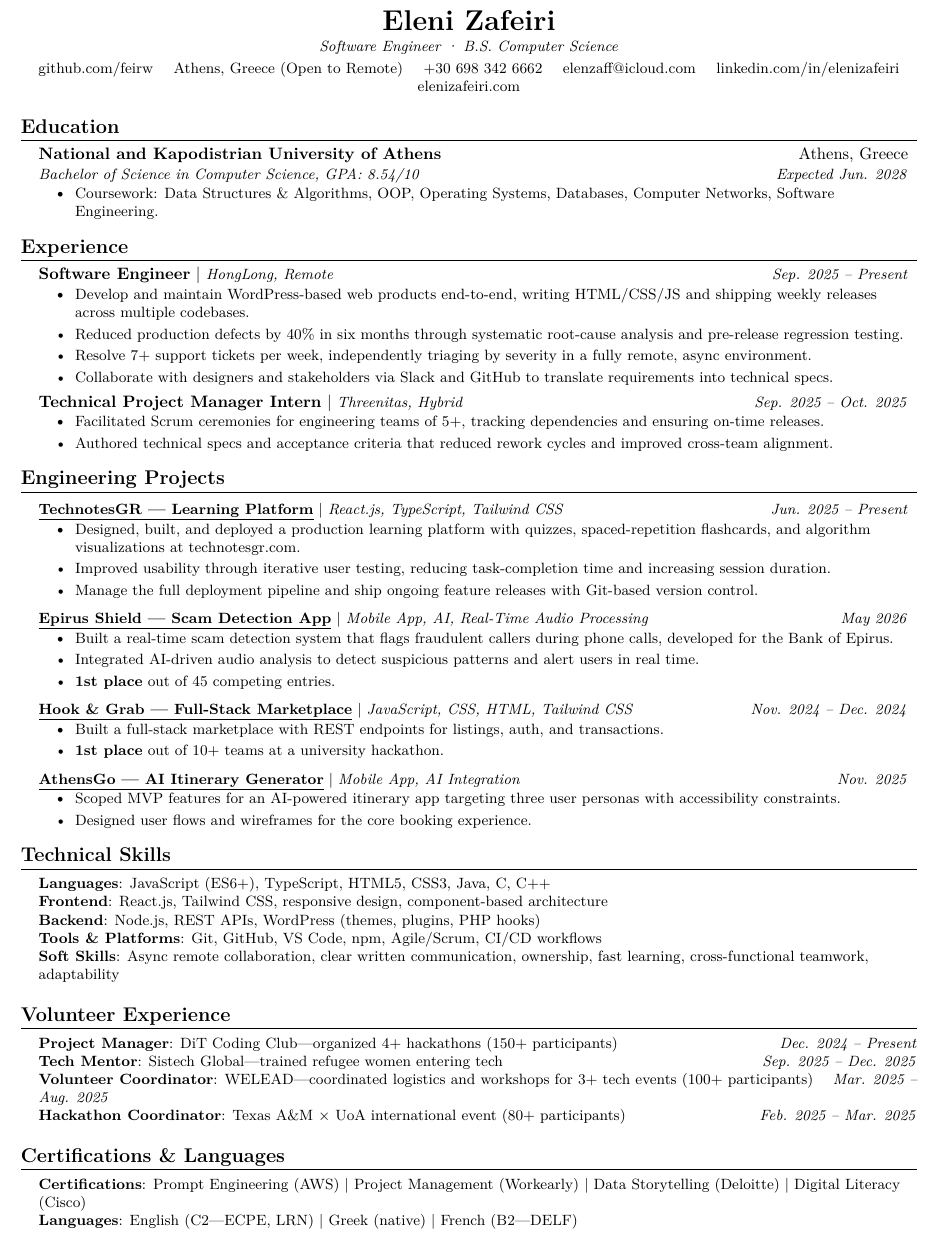
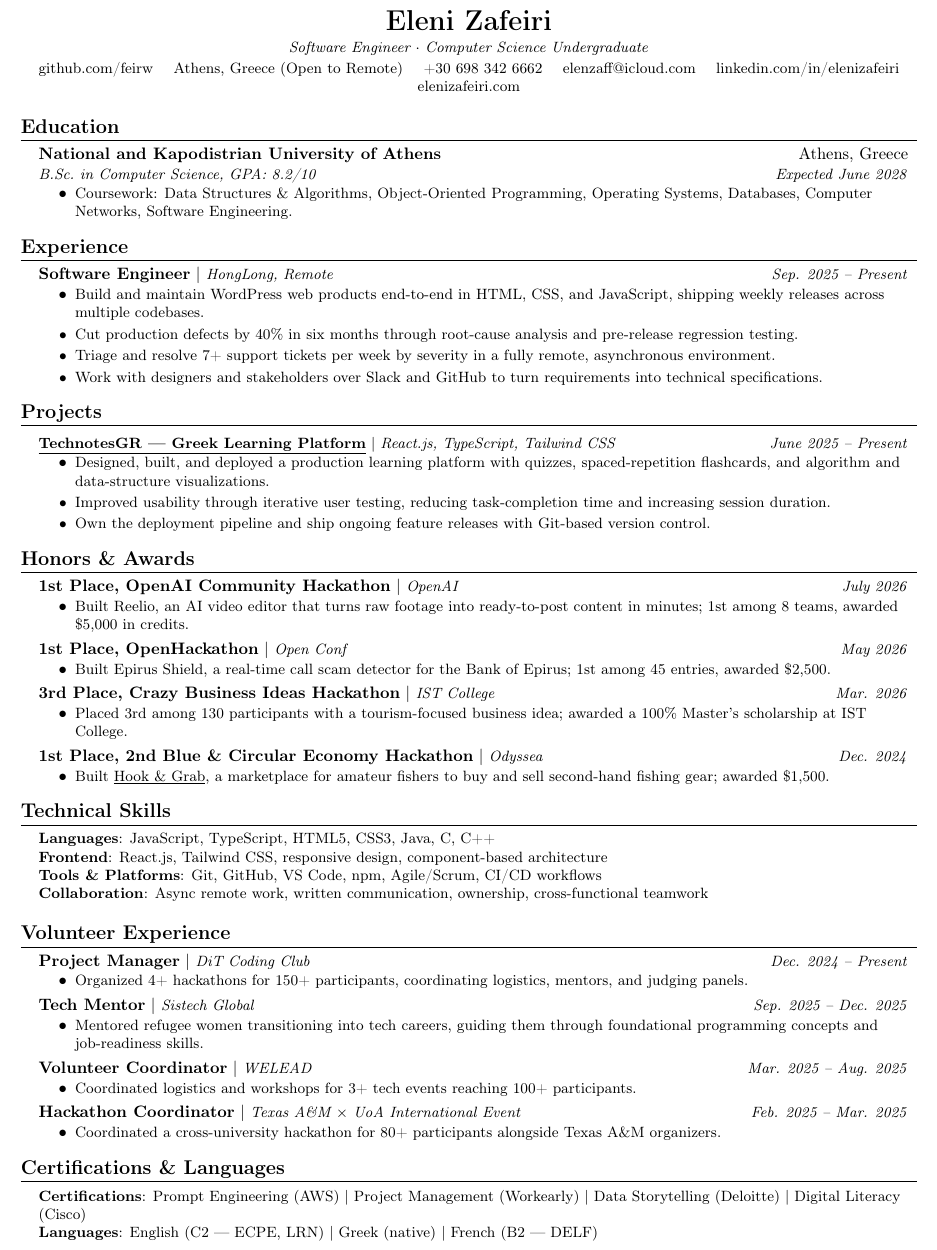
Before and after one commit to feirw/cv, a LaTeX CV (cvvv.ltx): part of the page, cut so that both start at the same text. Compiled offline with pdfLaTeX.

Commit message:
changed the hackathon section

```diff
--- a/cvvv.ltx
+++ b/cvvv.ltx
@@ -10,7 +10,7 @@
 % ATS-friendly PDF text extraction (T1 + Latin Modern)
 \usepackage[T1]{fontenc}
 \usepackage[utf8]{inputenc}
-\usepackage{lmodern}
+% lmodern not required for ATS text extraction; T1 fontenc handles it
 
 \usepackage{latexsym}
 \usepackage[empty]{fullpage}
@@ -97,10 +97,7 @@
     \end{tabular*}\vspace{-7pt}
 }
 
-% GitHub URLs
-\newcommand{\githubhookgrab}{https://github.com/feirw/hook-and-grab}
 \newcommand{\githubcsplatform}{https://technotesgr.com}
-\newcommand{\githubathensgo}{https://github.com/feirw/athensgoo}
 
 %-------------------------------------------
 \begin{document}
@@ -108,7 +105,7 @@
 %----------HEADING----------
 \begin{center}
     {\LARGE\bfseries Eleni Zafeiri} \\ \vspace{1pt}
-    {\small\textit{Software Engineer · B.S.\ Computer Science}} \\ \vspace{2pt}
+    {\small\textit{Software Engineer $\cdot$ Computer Science Undergraduate}} \\ \vspace{2pt}
     \small
     \href{https://github.com/feirw}{github.com/feirw} \quad
     Athens, Greece (Open to Remote) \quad
@@ -124,9 +121,9 @@
   \resumeSubHeadingListStart
     \resumeSubheading
       {National and Kapodistrian University of Athens}{Athens, Greece}
-      {Bachelor of Science in Computer Science, GPA: 8.54/10}{Expected Jun. 2028}
+      {B.Sc.\ in Computer Science, GPA: 8.2/10}{Expected June 2028}
       \resumeItemListStart
-        \resumeItem{Coursework: Data Structures \& Algorithms, OOP, Operating Systems, Databases, Computer Networks, Software Engineering.}
+        \resumeItem{Coursework: Data Structures \& Algorithms, Object-Oriented Programming, Operating Systems, Databases, Computer Networks, Software Engineering.}
       \resumeItemListEnd
   \resumeSubHeadingListEnd
 
@@ -137,62 +134,56 @@
 
     \resumeExperienceHeading{Software Engineer}{HongLong, Remote}{Sep. 2025 -- Present}
       \resumeItemListStart
-        \resumeItem{Develop and maintain WordPress-based web products end-to-end, writing HTML/CSS/JS and shipping weekly releases across multiple codebases.}
-        \resumeItem{Reduced production defects by 40\% in six months through systematic root-cause analysis and pre-release regression testing.}
-        \resumeItem{Resolve 7+ support tickets per week, independently triaging by severity in a fully remote, async environment.}
-        \resumeItem{Collaborate with designers and stakeholders via Slack and GitHub to translate requirements into technical specs.}
-      \resumeItemListEnd
-
-    \resumeExperienceHeading{Technical Project Manager Intern}{Threenitas, Hybrid}{Sep. 2025 -- Oct. 2025}
-      \resumeItemListStart
-        \resumeItem{Facilitated Scrum ceremonies for engineering teams of 5+, tracking dependencies and ensuring on-time releases.}
-        \resumeItem{Authored technical specs and acceptance criteria that reduced rework cycles and improved cross-team alignment.}
+        \resumeItem{Build and maintain WordPress web products end-to-end in HTML, CSS, and JavaScript, shipping weekly releases across multiple codebases.}
+        \resumeItem{Cut production defects by 40\% in six months through root-cause analysis and pre-release regression testing.}
+        \resumeItem{Triage and resolve 7+ support tickets per week by severity in a fully remote, asynchronous environment.}
+        \resumeItem{Work with designers and stakeholders over Slack and GitHub to turn requirements into technical specifications.}
       \resumeItemListEnd
 
   \resumeSubHeadingListEnd
 
 
 %-----------PROJECTS-----------
-\section{Engineering Projects}
+\section{Projects}
     \resumeSubHeadingListStart
       \resumeProjectHeadingLink
           {\githubcsplatform}
-          {TechnotesGR --- Learning Platform}
+          {TechnotesGR --- Greek Learning Platform}
           {React.js, TypeScript, Tailwind CSS}
-          {Jun. 2025 -- Present}
+          {June 2025 -- Present}
           \resumeItemListStart
-            \resumeItem{Designed, built, and deployed a production learning platform with quizzes, spaced-repetition flashcards, and algorithm visualizations at \href{https://technotesgr.com}{technotesgr.com}.}
+            \resumeItem{Designed, built, and deployed a production learning platform with quizzes, spaced-repetition flashcards, and algorithm and data-structure visualizations.}
             \resumeItem{Improved usability through iterative user testing, reducing task-completion time and increasing session duration.}
-            \resumeItem{Manage the full deployment pipeline and ship ongoing feature releases with Git-based version control.}
+            \resumeItem{Own the deployment pipeline and ship ongoing feature releases with Git-based version control.}
           \resumeItemListEnd
-      \resumeProjectHeadingLink
-          {https://github.com/feirw}
-          {Epirus Shield --- Scam Detection App}
-          {Mobile App, AI, Real-Time Audio Processing}
-          {May 2026}
+
+    \resumeSubHeadingListEnd
+
+
+%-----------HONORS \& AWARDS-----------
+\section{Honors \& Awards}
+  \resumeSubHeadingListStart
+
+    \resumeExperienceHeading{1st Place, OpenAI Community Hackathon}{OpenAI}{July 2026}
       \resumeItemListStart
-            \resumeItem{Built a real-time scam detection system that flags fraudulent callers during phone calls, developed for the Bank of Epirus.}
-            \resumeItem{Integrated AI-driven audio analysis to detect suspicious patterns and alert users in real time.}
-            \resumeItem{\textbf{1st place} out of 45 competing entries.}
+        \resumeItem{Built Reelio, an AI video editor that turns raw footage into ready-to-post content in minutes; 1st among 8 teams, awarded \$5{,}000 in credits.}
       \resumeItemListEnd
-      \resumeProjectHeadingLink
-          {\githubhookgrab}
-          {Hook \& Grab --- Full-Stack Marketplace}
-          {JavaScript, CSS, HTML, Tailwind CSS}
-          {Nov. 2024 -- Dec. 2024}
+
+    \resumeExperienceHeading{1st Place, OpenHackathon}{Open Conf}{May 2026}
       \resumeItemListStart
-            \resumeItem{Built a full-stack marketplace with REST endpoints for listings, auth, and transactions.}
-            \resumeItem{\textbf{1st place} out of 10+ teams at a university hackathon.}
+        \resumeItem{Built Epirus Shield, a real-time call scam detector for the Bank of Epirus; 1st among 45 entries, awarded \$2{,}500.}
       \resumeItemListEnd
-      \resumeProjectHeadingLink
-          {\githubathensgo}
-          {AthensGo --- AI Itinerary Generator}
-          {Mobile App, AI Integration}
-          {Nov. 2025}
+
+    \resumeExperienceHeading{3rd Place, Crazy Business Ideas Hackathon}{IST College}{Mar. 2026}
       \resumeItemListStart
-            \resumeItem{Scoped MVP features for an AI-powered itinerary app targeting three user personas with accessibility constraints.}
-            \resumeItem{Designed user flows and wireframes for the core booking experience.}
+        \resumeItem{Placed 3rd among 130 participants with a tourism-focused business idea; awarded a 100\% Master's scholarship at IST College.}
       \resumeItemListEnd
+
+    \resumeExperienceHeading{1st Place, 2nd Blue \& Circular Economy Hackathon}{Odyssea}{Dec. 2024}
+      \resumeItemListStart
+        \resumeItem{Built \href{https://github.com/UniversityOfAthens/hook-and-grab}{\underline{Hook \& Grab}}, a marketplace for amateur fishers to buy and sell second-hand fishing gear; awarded \$1{,}500.}
+      \resumeItemListEnd
+
   \resumeSubHeadingListEnd
 
 
@@ -200,33 +191,47 @@
 \section{Technical Skills}
  \begin{itemize}[leftmargin=0.15in, label={}]
     \small{\item{
-     \textbf{Languages}{: JavaScript (ES6+), TypeScript, HTML5, CSS3, Java, C, C++} \\
+     \textbf{Languages}{: JavaScript, TypeScript, HTML5, CSS3, Java, C, C++} \\
      \textbf{Frontend}{: React.js, Tailwind CSS, responsive design, component-based architecture} \\
-     \textbf{Backend}{: Node.js, REST APIs, WordPress (themes, plugins, PHP hooks)} \\
     \textbf{Tools \& Platforms}{: Git, GitHub, VS Code, npm, Agile/Scrum, CI/CD workflows} \\
-     \textbf{Soft Skills}{: Async remote collaboration, clear written communication, ownership, fast learning, cross-functional teamwork, adaptability} \\
+     \textbf{Collaboration}{: Async remote work, written communication, ownership, cross-functional teamwork} \\
     }}
  \end{itemize}
 
 
 %-----------VOLUNTEER EXPERIENCE-----------
 \section{Volunteer Experience}
- \begin{itemize}[leftmargin=0.15in, label={}]
-    \small{\item{
-     \textbf{Project Manager}{: DiT Coding Club---organized 4+ hackathons (150+ participants) \hfill \textit{Dec. 2024 -- Present}} \\
-     \textbf{Tech Mentor}{: Sistech Global---trained refugee women entering tech \hfill \textit{Sep. 2025 -- Dec. 2025}} \\
-     \textbf{Volunteer Coordinator}{: WELEAD---coordinated logistics and workshops for 3+ tech events (100+ participants) \hfill \textit{Mar. 2025 -- Aug. 2025}} \\
-     \textbf{Hackathon Coordinator}{: Texas A\&M $\times$ UoA international event (80+ participants) \hfill \textit{Feb. 2025 -- Mar. 2025}} \\
-    }}
- \end{itemize}
+  \resumeSubHeadingListStart
+
+    \resumeExperienceHeading{Project Manager}{DiT Coding Club}{Dec. 2024 -- Present}
+      \resumeItemListStart
+        \resumeItem{Organized 4+ hackathons for 150+ participants, coordinating logistics, mentors, and judging panels.}
+      \resumeItemListEnd
+
+    \resumeExperienceHeading{Tech Mentor}{Sistech Global}{Sep. 2025 -- Dec. 2025}
+      \resumeItemListStart
+        \resumeItem{Mentored refugee women transitioning into tech careers, guiding them through foundational programming concepts and job-readiness skills.}
+      \resumeItemListEnd
+
+    \resumeExperienceHeading{Volunteer Coordinator}{WELEAD}{Mar. 2025 -- Aug. 2025}
+      \resumeItemListStart
+        \resumeItem{Coordinated logistics and workshops for 3+ tech events reaching 100+ participants.}
+      \resumeItemListEnd
+
+    \resumeExperienceHeading{Hackathon Coordinator}{Texas A\&M $\times$ UoA International Event}{Feb. 2025 -- Mar. 2025}
+      \resumeItemListStart
+        \resumeItem{Coordinated a cross-university hackathon for 80+ participants alongside Texas A\&M organizers.}
+      \resumeItemListEnd
+
+  \resumeSubHeadingListEnd
 
 
-%-----------CERTIFICATIONS & LANGUAGES-----------
+%-----------CERTIFICATIONS \& LANGUAGES-----------
 \section{Certifications \& Languages}
  \begin{itemize}[leftmargin=0.15in, label={}]
     \small{\item{
      \textbf{Certifications}{: Prompt Engineering (AWS) $|$ Project Management (Workearly) $|$ Data Storytelling (Deloitte) $|$ Digital Literacy (Cisco)} \\
-     \textbf{Languages}{: English (C2---ECPE, LRN) $|$ Greek (native) $|$ French (B2---DELF)} \\
+     \textbf{Languages}{: English (C2 --- ECPE, LRN) $|$ Greek (native) $|$ French (B2 --- DELF)} \\
     }}
  \end{itemize}
 
```
Lines whose indentation alone changed are shown as unchanged.
